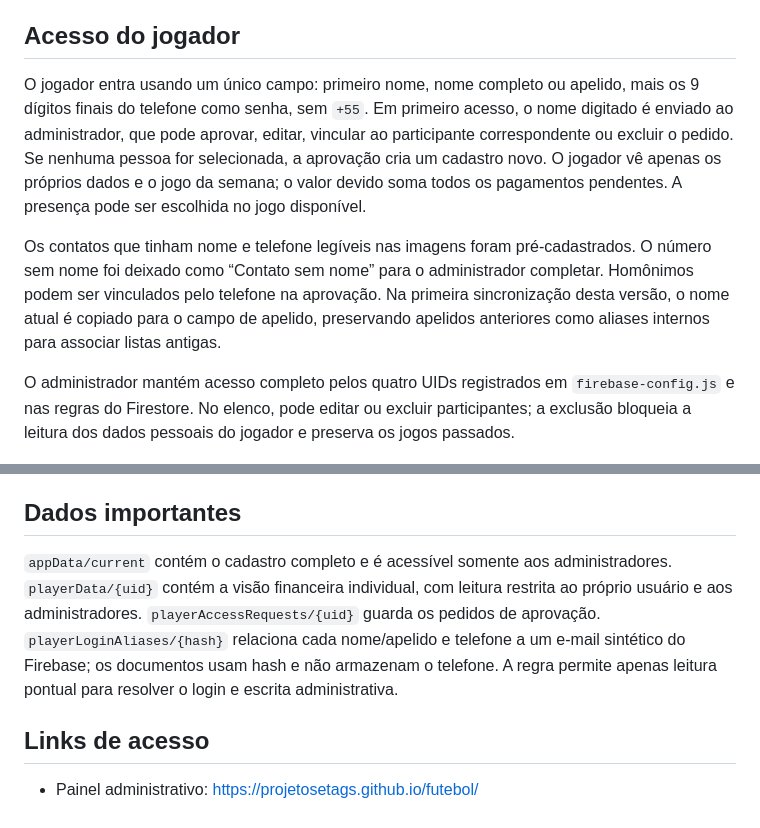
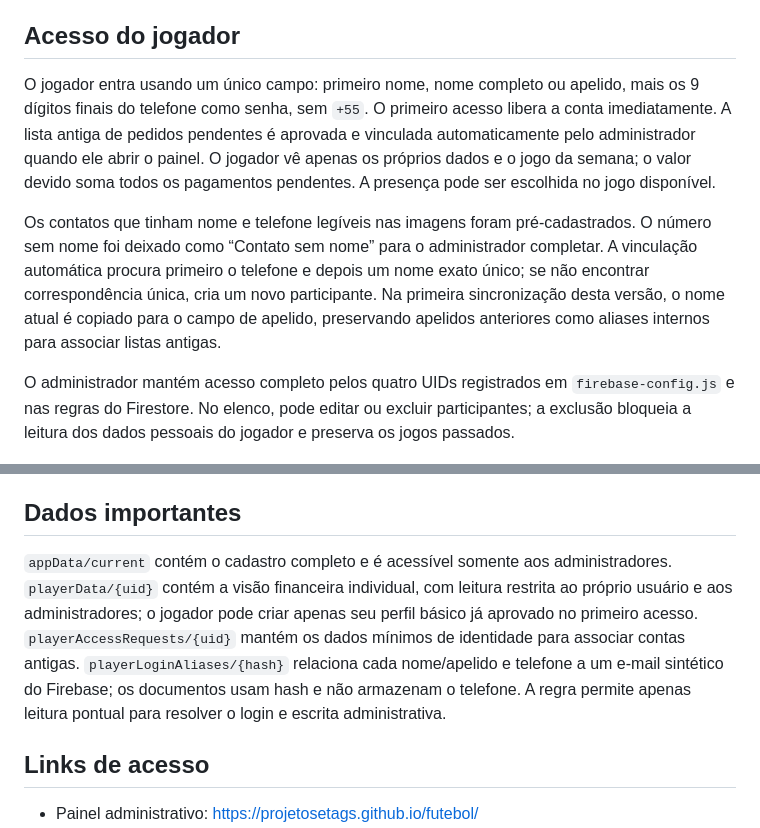
Before and after one commit to projetosetags/futebol, a Markdown page: README.md, 2 parts joined by grey strips. Rendered like a GitHub page.

Commit message:
Liberar automaticamente o primeiro acesso do jogador

```diff
--- a/README.md
+++ b/README.md
@@ -23,9 +23,9 @@ O workflow `.github/workflows/pages.yml` publica o app no GitHub Pages após as
 
 ## Acesso do jogador
 
-O jogador entra usando um único campo: primeiro nome, nome completo ou apelido, mais os 9 dígitos finais do telefone como senha, sem `+55`. Em primeiro acesso, o nome digitado é enviado ao administrador, que pode aprovar, editar, vincular ao participante correspondente ou excluir o pedido. Se nenhuma pessoa for selecionada, a aprovação cria um cadastro novo. O jogador vê apenas os próprios dados e o jogo da semana; o valor devido soma todos os pagamentos pendentes. A presença pode ser escolhida no jogo disponível.
+O jogador entra usando um único campo: primeiro nome, nome completo ou apelido, mais os 9 dígitos finais do telefone como senha, sem `+55`. O primeiro acesso libera a conta imediatamente. A lista antiga de pedidos pendentes é aprovada e vinculada automaticamente pelo administrador quando ele abrir o painel. O jogador vê apenas os próprios dados e o jogo da semana; o valor devido soma todos os pagamentos pendentes. A presença pode ser escolhida no jogo disponível.
 
-Os contatos que tinham nome e telefone legíveis nas imagens foram pré-cadastrados. O número sem nome foi deixado como “Contato sem nome” para o administrador completar. Homônimos podem ser vinculados pelo telefone na aprovação. Na primeira sincronização desta versão, o nome atual é copiado para o campo de apelido, preservando apelidos anteriores como aliases internos para associar listas antigas.
+Os contatos que tinham nome e telefone legíveis nas imagens foram pré-cadastrados. O número sem nome foi deixado como “Contato sem nome” para o administrador completar. A vinculação automática procura primeiro o telefone e depois um nome exato único; se não encontrar correspondência única, cria um novo participante. Na primeira sincronização desta versão, o nome atual é copiado para o campo de apelido, preservando apelidos anteriores como aliases internos para associar listas antigas.
 
 O administrador mantém acesso completo pelos quatro UIDs registrados em `firebase-config.js` e nas regras do Firestore. No elenco, pode editar ou excluir participantes; a exclusão bloqueia a leitura dos dados pessoais do jogador e preserva os jogos passados.
 
@@ -40,7 +40,7 @@ O administrador mantém acesso completo pelos quatro UIDs registrados em `fireba
 
 ## Dados importantes
 
-`appData/current` contém o cadastro completo e é acessível somente aos administradores. `playerData/{uid}` contém a visão financeira individual, com leitura restrita ao próprio usuário e aos administradores. `playerAccessRequests/{uid}` guarda os pedidos de aprovação. `playerLoginAliases/{hash}` relaciona cada nome/apelido e telefone a um e-mail sintético do Firebase; os documentos usam hash e não armazenam o telefone. A regra permite apenas leitura pontual para resolver o login e escrita administrativa.
+`appData/current` contém o cadastro completo e é acessível somente aos administradores. `playerData/{uid}` contém a visão financeira individual, com leitura restrita ao próprio usuário e aos administradores; o jogador pode criar apenas seu perfil básico já aprovado no primeiro acesso. `playerAccessRequests/{uid}` mantém os dados mínimos de identidade para associar contas antigas. `playerLoginAliases/{hash}` relaciona cada nome/apelido e telefone a um e-mail sintético do Firebase; os documentos usam hash e não armazenam o telefone. A regra permite apenas leitura pontual para resolver o login e escrita administrativa.
 
 
 ## Links de acesso
```
